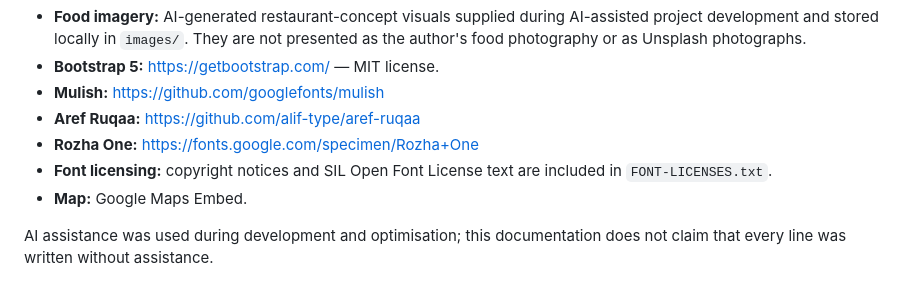
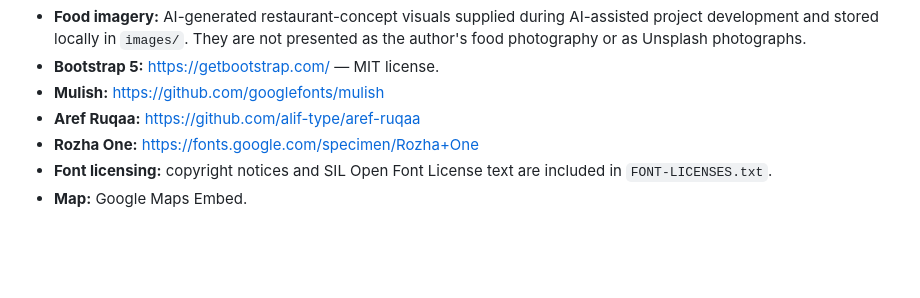
Before and after one commit to amnapervez8910/tsg-webdev-p02-amna-pervez, a Markdown page: README.md, the part around the change. GitHub-like rendering; blank space fills up the shorter version.

```diff
--- a/README.md
+++ b/README.md
@@ -83,5 +83,3 @@ Report screenshot: `tsg-webdev-p02-amna-pervez-lighthouse-mobile.png`.
 - **Rozha One:** https://fonts.google.com/specimen/Rozha+One
 - **Font licensing:** copyright notices and SIL Open Font License text are included in `FONT-LICENSES.txt`.
 - **Map:** Google Maps Embed.
-
-AI assistance was used during development and optimisation; this documentation does not claim that every line was written without assistance.
```
